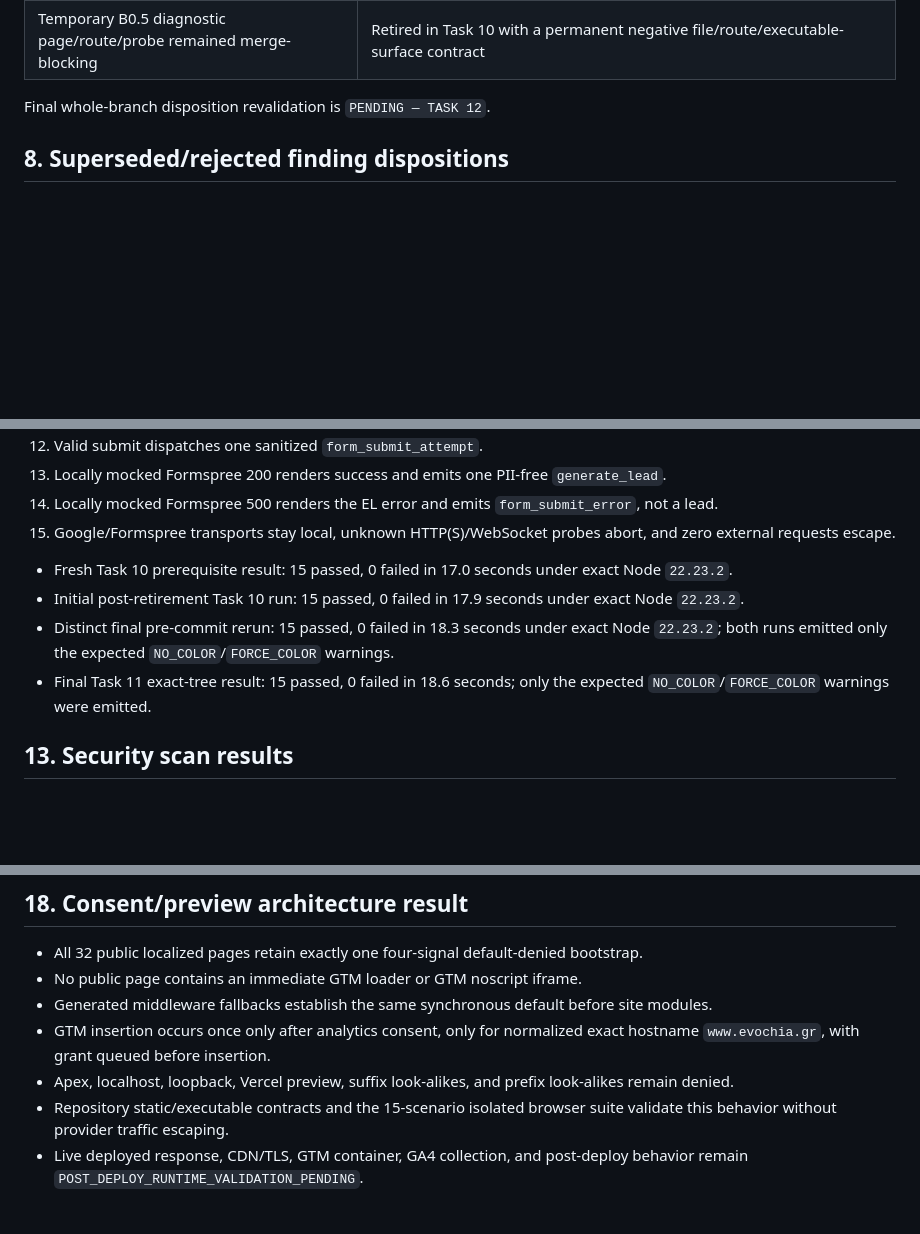
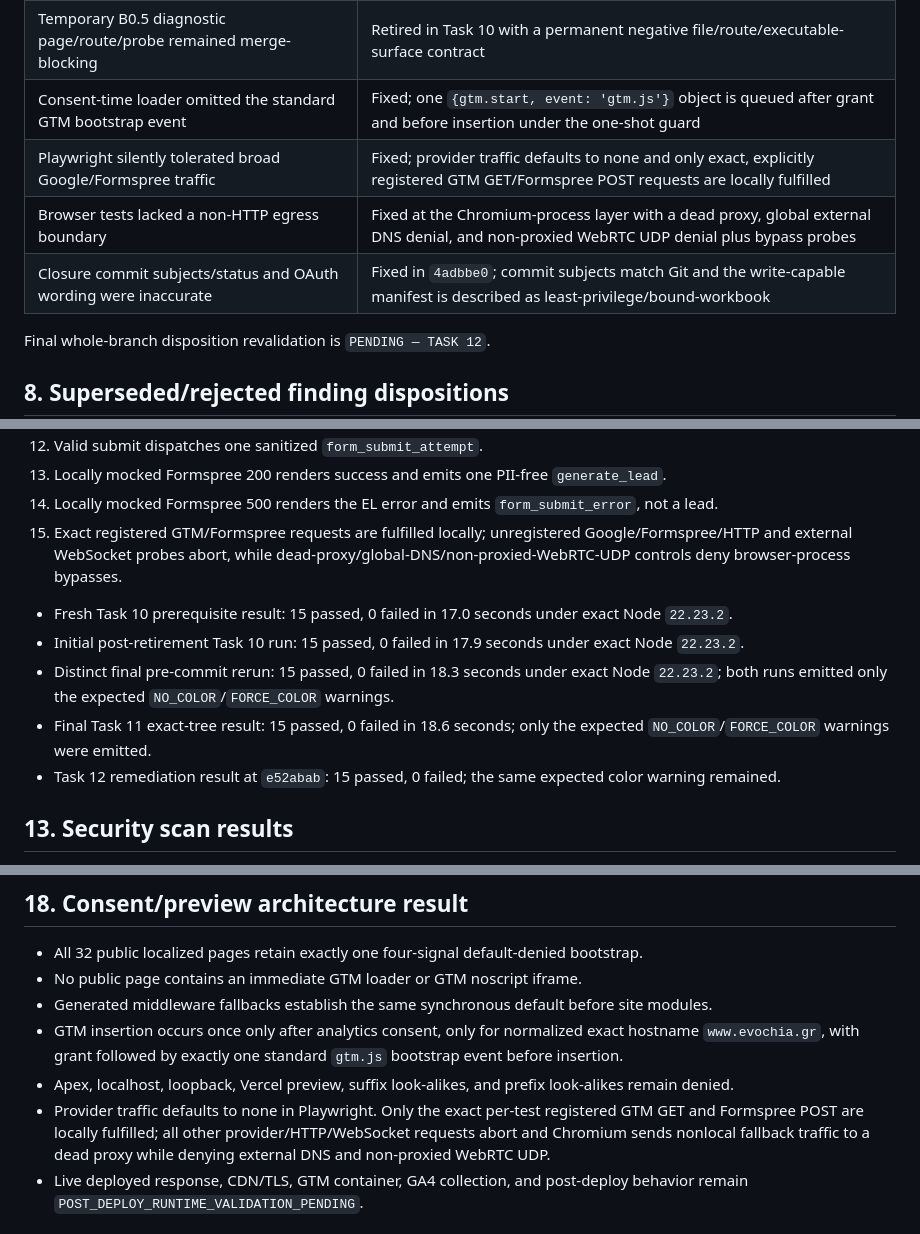
Before and after one commit to heraklist/evochia_site, a Markdown page: docs/reports/2026-08-24-pr-35-repository-closure.md, 3 parts joined by grey strips. GitHub-like rendering; blank space fills up the shorter version.

```diff
--- a/docs/reports/2026-08-24-pr-35-repository-closure.md
+++ b/docs/reports/2026-08-24-pr-35-repository-closure.md
@@ -118,6 +123,10 @@ The authoritative whole-workstream final list is `PENDING — TASK 12`. It must
 | Measurement could initialize on non-production/look-alike hosts | Fixed; only normalized exact `www.evochia.gr` may load GTM after consent |
 | Real browser behavior/network isolation lacked deterministic coverage | Fixed in repository; exactly 15 Chromium scenarios run with provider transports locally intercepted/aborted |
 | Temporary B0.5 diagnostic page/route/probe remained merge-blocking | Retired in Task 10 with a permanent negative file/route/executable-surface contract |
+| Consent-time loader omitted the standard GTM bootstrap event | Fixed; one `{gtm.start, event: 'gtm.js'}` object is queued after grant and before insertion under the one-shot guard |
+| Playwright silently tolerated broad Google/Formspree traffic | Fixed; provider traffic defaults to none and only exact, explicitly registered GTM GET/Formspree POST requests are locally fulfilled |
+| Browser tests lacked a non-HTTP egress boundary | Fixed at the Chromium-process layer with a dead proxy, global external DNS denial, and non-proxied WebRTC UDP denial plus bypass probes |
+| Closure commit subjects/status and OAuth wording were inaccurate | Fixed in `4adbbe0`; commit subjects match Git and the write-capable manifest is described as least-privilege/bound-workbook |
 
 Final whole-branch disposition revalidation is `PENDING — TASK 12`.
 
@@ -213,12 +224,13 @@ Current exact inventory: 15 Chromium tests in three dedicated files.
 12. Valid submit dispatches one sanitized `form_submit_attempt`.
 13. Locally mocked Formspree 200 renders success and emits one PII-free `generate_lead`.
 14. Locally mocked Formspree 500 renders the EL error and emits `form_submit_error`, not a lead.
-15. Google/Formspree transports stay local, unknown HTTP(S)/WebSocket probes abort, and zero external requests escape.
+15. Exact registered GTM/Formspree requests are fulfilled locally; unregistered Google/Formspree/HTTP and external WebSocket probes abort, while dead-proxy/global-DNS/non-proxied-WebRTC-UDP controls deny browser-process bypasses.
 
 - Fresh Task 10 prerequisite result: 15 passed, 0 failed in 17.0 seconds under exact Node `22.23.2`.
 - Initial post-retirement Task 10 run: 15 passed, 0 failed in 17.9 seconds under exact Node `22.23.2`.
 - Distinct final pre-commit rerun: 15 passed, 0 failed in 18.3 seconds under exact Node `22.23.2`; both runs emitted only the expected `NO_COLOR`/`FORCE_COLOR` warnings.
 - Final Task 11 exact-tree result: 15 passed, 0 failed in 18.6 seconds; only the expected `NO_COLOR`/`FORCE_COLOR` warnings were emitted.
+- Task 12 remediation result at `e52abab`: 15 passed, 0 failed; the same expected color warning remained.
 
 ## 13. Security scan results
 
@@ -271,9 +287,9 @@ No Google authorization occurred. Real data-free GAS V8 execution remains pendin
 - All 32 public localized pages retain exactly one four-signal default-denied bootstrap.
 - No public page contains an immediate GTM loader or GTM noscript iframe.
 - Generated middleware fallbacks establish the same synchronous default before site modules.
-- GTM insertion occurs once only after analytics consent, only for normalized exact hostname `www.evochia.gr`, with grant queued before insertion.
+- GTM insertion occurs once only after analytics consent, only for normalized exact hostname `www.evochia.gr`, with grant followed by exactly one standard `gtm.js` bootstrap event before insertion.
 - Apex, localhost, loopback, Vercel preview, suffix look-alikes, and prefix look-alikes remain denied.
-- Repository static/executable contracts and the 15-scenario isolated browser suite validate this behavior without provider traffic escaping.
+- Provider traffic defaults to none in Playwright. Only the exact per-test registered GTM GET and Formspree POST are locally fulfilled; all other provider/HTTP/WebSocket requests abort and Chromium sends nonlocal fallback traffic to a dead proxy while denying external DNS and non-proxied WebRTC UDP.
 - Live deployed response, CDN/TLS, GTM container, GA4 collection, and post-deploy behavior remain `POST_DEPLOY_RUNTIME_VALIDATION_PENDING`.
 
 ## 19. Sitemap result
```
Also changed, not shown: other parts of docs/reports/2026-08-24-pr-35-repository-closure.md (+18 -7 lines).
